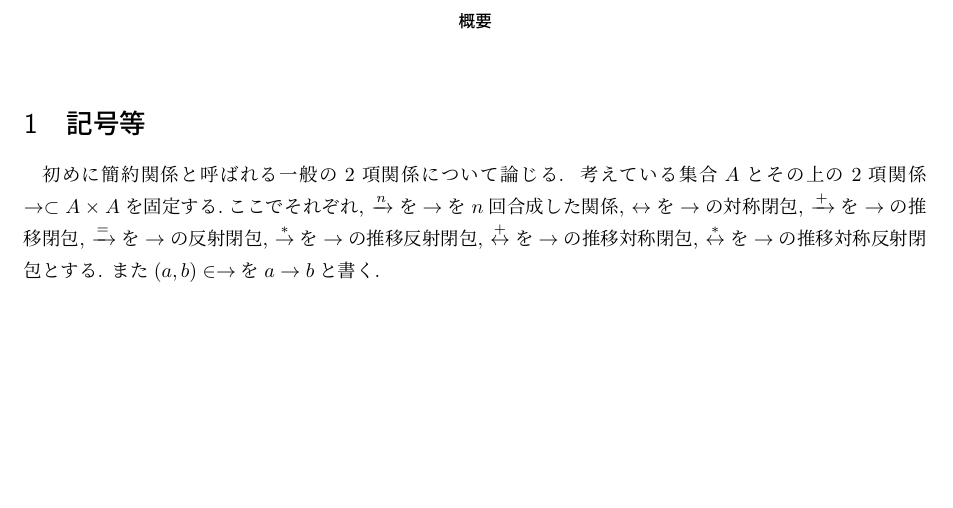
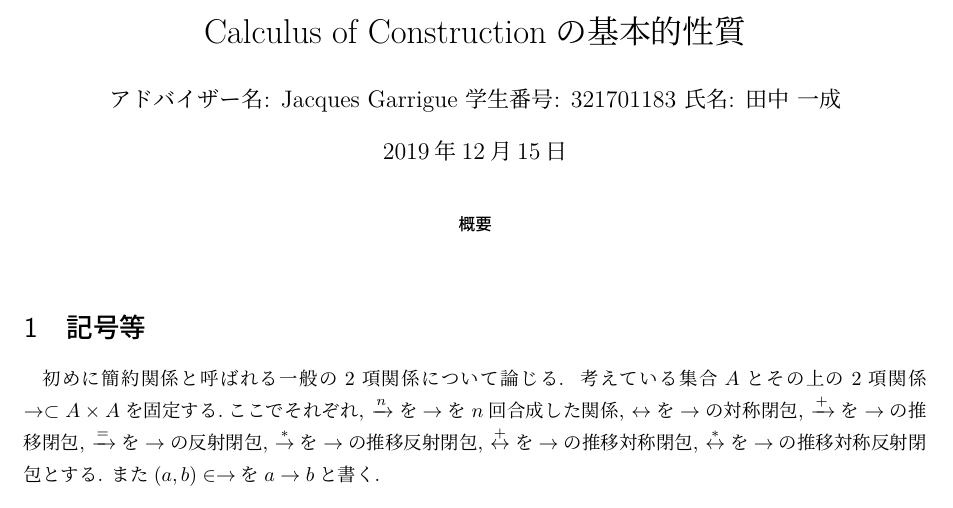
Before and after one commit to tzskp1/coc, a LaTeX document (paper/main.tex): part of page 1 of 5 before the commit and part of page 1 of 6 after it, cut at the place of the change, the shorter picture padded with empty space. Compiled offline with LuaLaTeX; a missing bibliography style is replaced by a similar one.

Commit message:
add title

```diff
--- a/paper/main.tex
+++ b/paper/main.tex
@@ -15,13 +15,13 @@
 \newtheorem{ex}{例}
 \renewcommand{\proofname}{\bf{証明}}
 
-\title{_}
+\title{Calculus of Constructionの基本的性質}
 \author{
 アドバイザー名: Jacques Garrigue
 学生番号: 321701183
 氏名: 田中 一成
 }
-% \maketitle
+\maketitle
 
 % 構成案
 %
```
